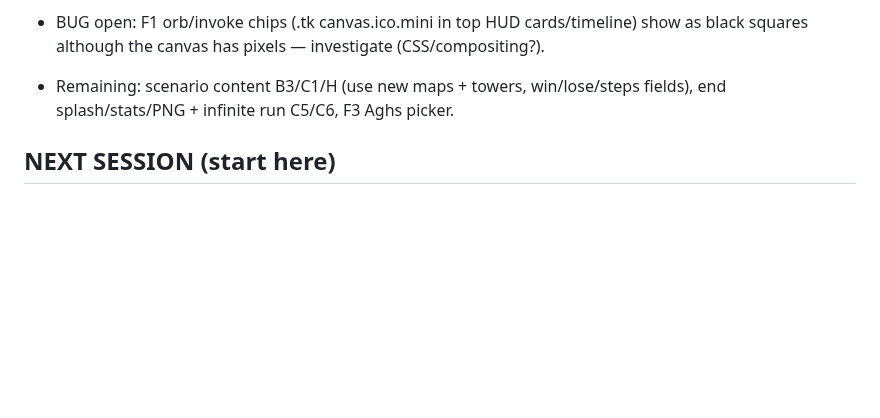
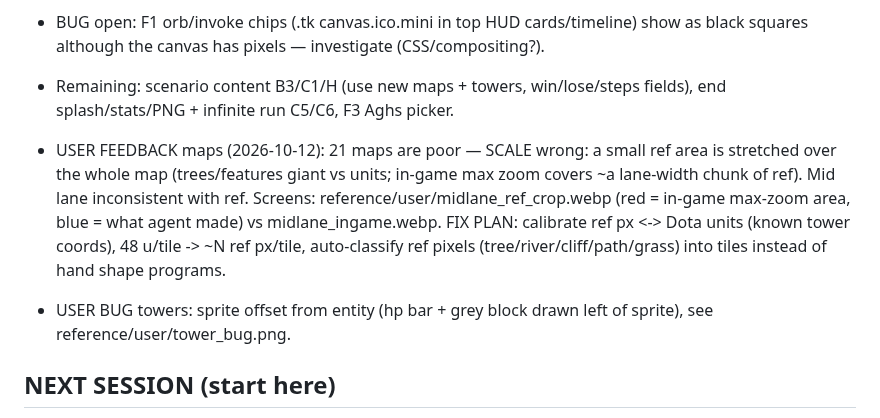
Before and after one commit to leandromeiramedeiros/InvokerTrainer, a Markdown page: PROGRESS.md, the part around the change. Drawn GitHub-style; blank space fills up the shorter version.

Commit message:
PROGRESS: user feedback on map scale + tower bug

```diff
--- a/PROGRESS.md
+++ b/PROGRESS.md
@@ -85,6 +85,9 @@ W1 launched (Sonnet, background), ids in session transcript:
 - BUG open: F1 orb/invoke chips (.tk canvas.ico.mini in top HUD cards/timeline) show as black squares although the canvas has pixels — investigate (CSS/compositing?).
 - Remaining: scenario content B3/C1/H (use new maps + towers, win/lose/steps fields), end splash/stats/PNG + infinite run C5/C6, F3 Aghs picker.
 
+- USER FEEDBACK maps (2026-10-12): 21 maps are poor — SCALE wrong: a small ref area is stretched over the whole map (trees/features giant vs units; in-game max zoom covers ~a lane-width chunk of ref). Mid lane inconsistent with ref. Screens: reference/user/midlane_ref_crop.webp (red = in-game max-zoom area, blue = what agent made) vs midlane_ingame.webp. FIX PLAN: calibrate ref px <-> Dota units (known tower coords), 48 u/tile -> ~N ref px/tile, auto-classify ref pixels (tree/river/cliff/path/grass) into tiles instead of hand shape programs.
+- USER BUG towers: sprite offset from entity (hp bar + grey block drawn left of sprite), see reference/user/tower_bug.png.
+
 ## NEXT SESSION (start here)
 Stash work is also on branch `wip/v4-stash` (origin) — use `git checkout origin/wip/v4-stash -- <files>` instead of stash@{0} if the stash is missing.
 Rules: BE TERSE; no Claude co-author in commits; Opus orchestrates, max 1 Sonnet/Haiku agent at a time; tests green + browser smoke
```
